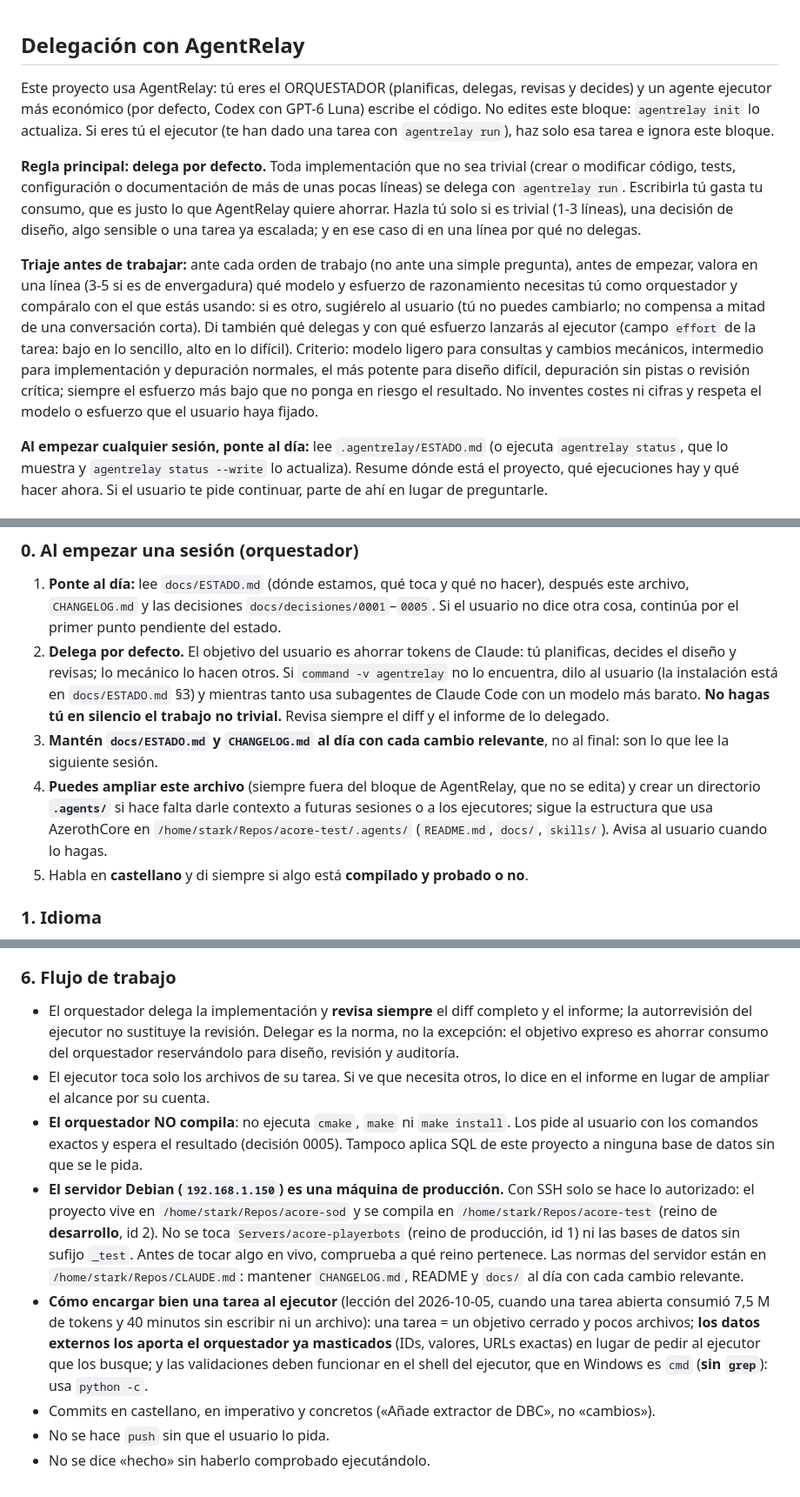
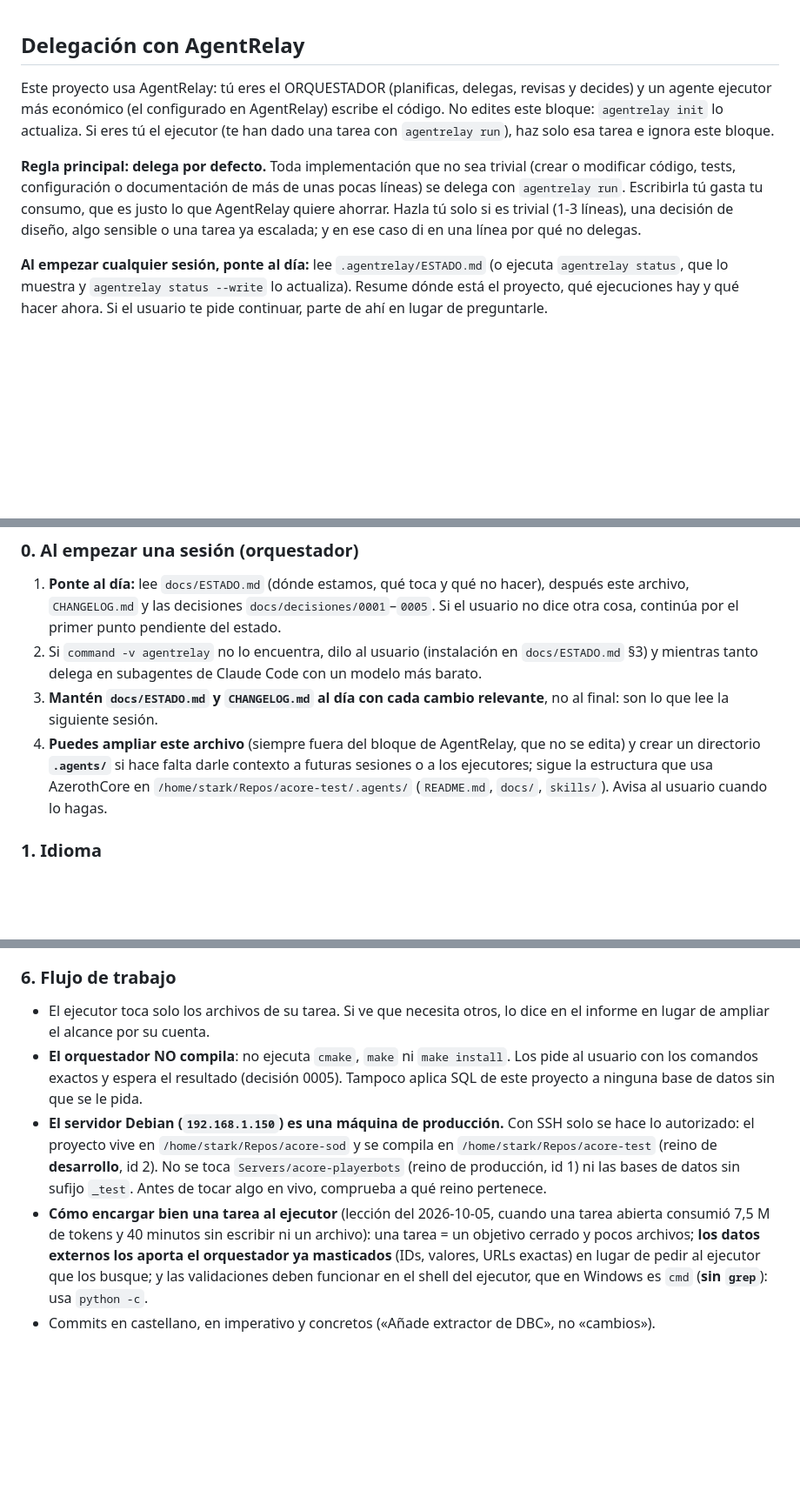
Before and after one commit to warcrafted-server/WotLK-SoD, a Markdown page: AGENTS.md, 3 parts joined by grey strips. Shown at 87% size. Rendered like a GitHub page; blank space fills up the shorter version.

Commit message:
Instrucciones sin duplicar lo global y bloque de AgentRelay actualizado

```diff
--- a/AGENTS.md
+++ b/AGENTS.md
@@ -1,11 +1,9 @@
 <!-- agentrelay:start -->
 ## Delegación con AgentRelay
 
-Este proyecto usa AgentRelay: tú eres el ORQUESTADOR (planificas, delegas, revisas y decides) y un agente ejecutor más económico (por defecto, Codex con GPT-6 Luna) escribe el código. No edites este bloque: `agentrelay init` lo actualiza. Si eres tú el ejecutor (te han dado una tarea con `agentrelay run`), haz solo esa tarea e ignora este bloque.
+Este proyecto usa AgentRelay: tú eres el ORQUESTADOR (planificas, delegas, revisas y decides) y un agente ejecutor más económico (el configurado en AgentRelay) escribe el código. No edites este bloque: `agentrelay init` lo actualiza. Si eres tú el ejecutor (te han dado una tarea con `agentrelay run`), haz solo esa tarea e ignora este bloque.
 
 **Regla principal: delega por defecto.** Toda implementación que no sea trivial (crear o modificar código, tests, configuración o documentación de más de unas pocas líneas) se delega con `agentrelay run`. Escribirla tú gasta tu consumo, que es justo lo que AgentRelay quiere ahorrar. Hazla tú solo si es trivial (1-3 líneas), una decisión de diseño, algo sensible o una tarea ya escalada; y en ese caso di en una línea por qué no delegas.
-
-**Triaje antes de trabajar:** ante cada orden de trabajo (no ante una simple pregunta), antes de empezar, valora en una línea (3-5 si es de envergadura) qué modelo y esfuerzo de razonamiento necesitas tú como orquestador y compáralo con el que estás usando: si es otro, sugiérelo al usuario (tú no puedes cambiarlo; no compensa a mitad de una conversación corta). Di también qué delegas y con qué esfuerzo lanzarás al ejecutor (campo `effort` de la tarea: bajo en lo sencillo, alto en lo difícil). Criterio: modelo ligero para consultas y cambios mecánicos, intermedio para implementación y depuración normales, el más potente para diseño difícil, depuración sin pistas o revisión crítica; siempre el esfuerzo más bajo que no ponga en riesgo el resultado. No inventes costes ni cifras y respeta el modelo o esfuerzo que el usuario haya fijado.
 
 **Al empezar cualquier sesión, ponte al día:** lee `.agentrelay/ESTADO.md` (o ejecuta `agentrelay status`, que lo muestra y `agentrelay status --write` lo actualiza). Resume dónde está el proyecto, qué ejecuciones hay y qué hacer ahora. Si el usuario te pide continuar, parte de ahí en lugar de preguntarle.
 
@@ -49,18 +47,14 @@ repositorio, tanto si actúa como orquestador (planifica y delega) como si actú
 1. **Ponte al día:** lee `docs/ESTADO.md` (dónde estamos, qué toca y qué no hacer), después este
    archivo, `CHANGELOG.md` y las decisiones `docs/decisiones/0001`–`0005`. Si el usuario no dice
    otra cosa, continúa por el primer punto pendiente del estado.
-2. **Delega por defecto.** El objetivo del usuario es ahorrar tokens de Claude: tú planificas,
-   decides el diseño y revisas; lo mecánico lo hacen otros. Si `command -v agentrelay` no lo
-   encuentra, dilo al usuario (la instalación está en `docs/ESTADO.md` §3) y mientras tanto usa
-   subagentes de Claude Code con un modelo más barato. **No hagas tú en silencio el trabajo no
-   trivial.** Revisa siempre el diff y el informe de lo delegado.
+2. Si `command -v agentrelay` no lo encuentra, dilo al usuario (instalación en `docs/ESTADO.md`
+   §3) y mientras tanto delega en subagentes de Claude Code con un modelo más barato.
 3. **Mantén `docs/ESTADO.md` y `CHANGELOG.md` al día con cada cambio relevante**, no al final: son
    lo que lee la siguiente sesión.
 4. **Puedes ampliar este archivo** (siempre fuera del bloque de AgentRelay, que no se edita) y crear
    un directorio **`.agents/`** si hace falta darle contexto a futuras sesiones o a los ejecutores;
    sigue la estructura que usa AzerothCore en `/home/stark/Repos/acore-test/.agents/`
    (`README.md`, `docs/`, `skills/`). Avisa al usuario cuando lo hagas.
-5. Habla en **castellano** y di siempre si algo está **compilado y probado o no**.
 
 ### 1. Idioma
 
@@ -174,10 +168,6 @@ Esta es la norma que más importa en fase de investigación.
 
 ### 6. Flujo de trabajo
 
-- El orquestador delega la implementación y **revisa siempre** el diff completo y el informe;
-  la autorrevisión del ejecutor no sustituye la revisión. Delegar es la norma, no la excepción:
-  el objetivo expreso es ahorrar consumo del orquestador reservándolo para diseño,
-  revisión y auditoría.
 - El ejecutor toca solo los archivos de su tarea. Si ve que necesita otros, lo dice en el
   informe en lugar de ampliar el alcance por su cuenta.
 - **El orquestador NO compila**: no ejecuta `cmake`, `make` ni `make install`. Los pide al usuario
@@ -187,14 +177,10 @@ Esta es la norma que más importa en fase de investigación.
   autorizado: el proyecto vive en `/home/stark/Repos/acore-sod` y se compila en
   `/home/stark/Repos/acore-test` (reino de **desarrollo**, id 2). No se toca `Servers/acore-playerbots`
   (reino de producción, id 1) ni las bases de datos sin sufijo `_test`. Antes de tocar algo en
-  vivo, comprueba a qué reino pertenece. Las normas del servidor están en
-  `/home/stark/Repos/CLAUDE.md`: mantener `CHANGELOG.md`, README y `docs/` al día con cada
-  cambio relevante.
+  vivo, comprueba a qué reino pertenece.
 - **Cómo encargar bien una tarea al ejecutor** (lección del 2026-10-05, cuando una tarea abierta
   consumió 7,5 M de tokens y 40 minutos sin escribir ni un archivo): una tarea = un objetivo
   cerrado y pocos archivos; **los datos externos los aporta el orquestador ya masticados** (IDs,
   valores, URLs exactas) en lugar de pedir al ejecutor que los busque; y las validaciones deben
   funcionar en el shell del ejecutor, que en Windows es `cmd` (**sin `grep`**): usa `python -c`.
 - Commits en castellano, en imperativo y concretos («Añade extractor de DBC», no «cambios»).
-- No se hace `push` sin que el usuario lo pida.
-- No se dice «hecho» sin haberlo comprobado ejecutándolo.
```
Also changed, not shown: other parts of AGENTS.md (+1 -1 lines).
